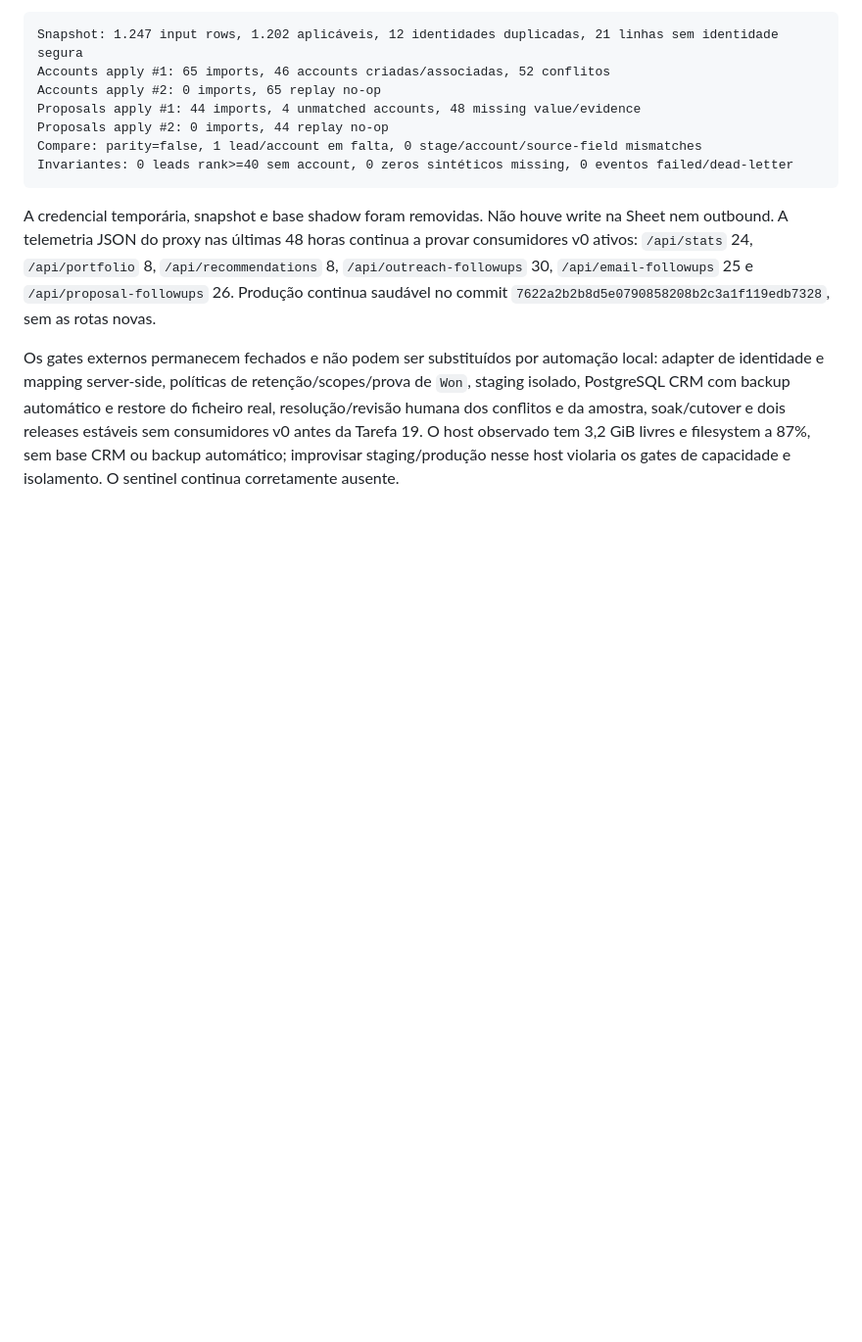
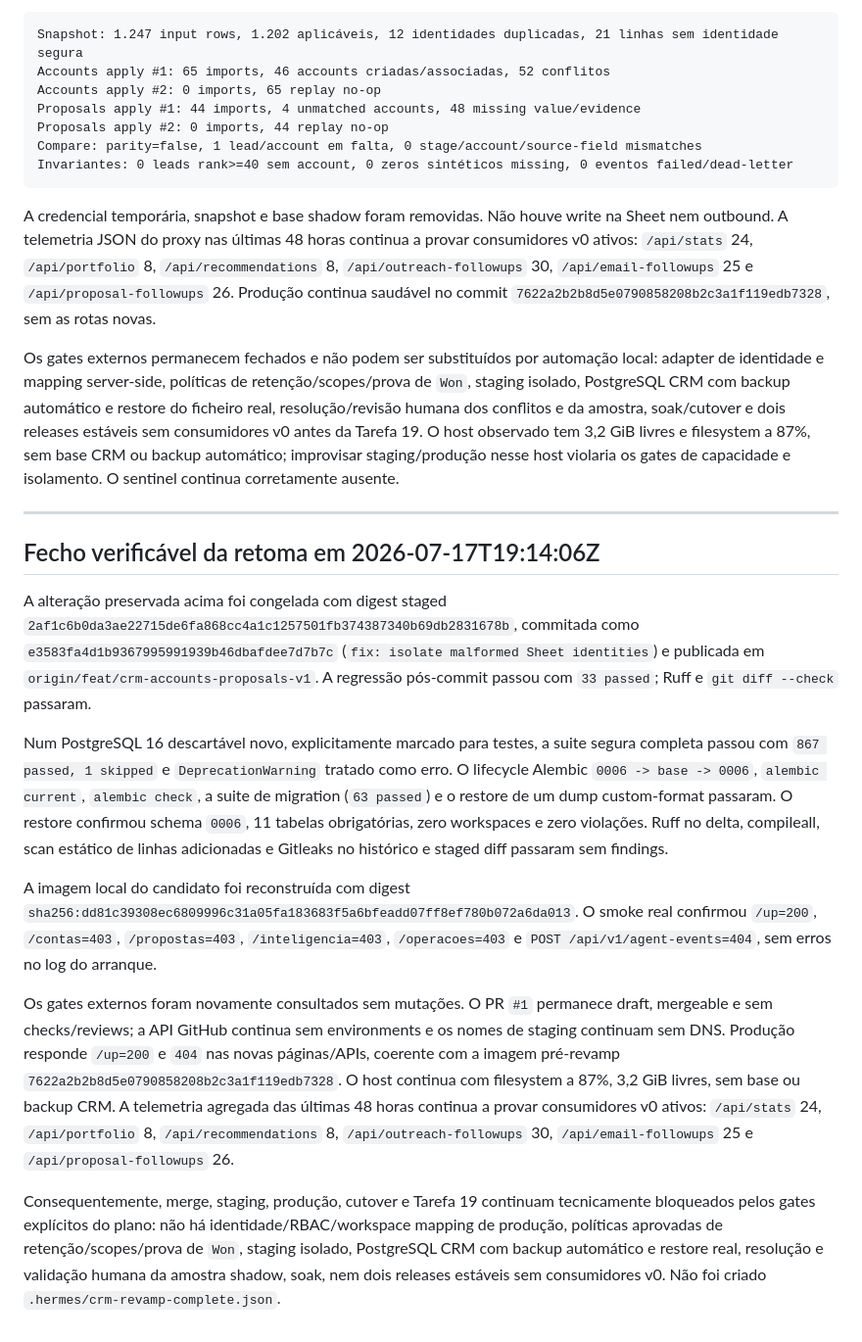
Before and after one commit to zelusototmayor/lead-automation, a Markdown page: docs/crm/CURRENT_STATE.md, the part around the change. Shown at 98% size. Drawn GitHub-style; blank space fills up the shorter version.

Commit message:
docs: record CRM gate verification

```diff
--- a/docs/crm/CURRENT_STATE.md
+++ b/docs/crm/CURRENT_STATE.md
@@ -697,3 +697,17 @@ Invariantes: 0 leads rank>=40 sem account, 0 zeros sintéticos missing, 0 evento
 A credencial temporária, snapshot e base shadow foram removidas. Não houve write na Sheet nem outbound. A telemetria JSON do proxy nas últimas 48 horas continua a provar consumidores v0 ativos: `/api/stats` 24, `/api/portfolio` 8, `/api/recommendations` 8, `/api/outreach-followups` 30, `/api/email-followups` 25 e `/api/proposal-followups` 26. Produção continua saudável no commit `7622a2b2b8d5e0790858208b2c3a1f119edb7328`, sem as rotas novas.
 
 Os gates externos permanecem fechados e não podem ser substituídos por automação local: adapter de identidade e mapping server-side, políticas de retenção/scopes/prova de `Won`, staging isolado, PostgreSQL CRM com backup automático e restore do ficheiro real, resolução/revisão humana dos conflitos e da amostra, soak/cutover e dois releases estáveis sem consumidores v0 antes da Tarefa 19. O host observado tem 3,2 GiB livres e filesystem a 87%, sem base CRM ou backup automático; improvisar staging/produção nesse host violaria os gates de capacidade e isolamento. O sentinel continua corretamente ausente.
+
+---
+
+## Fecho verificável da retoma em 2026-07-17T19:14:06Z
+
+A alteração preservada acima foi congelada com digest staged `2af1c6b0da3ae22715de6fa868cc4a1c1257501fb374387340b69db2831678b`, commitada como `e3583fa4d1b9367995991939b46dbafdee7d7b7c` (`fix: isolate malformed Sheet identities`) e publicada em `origin/feat/crm-accounts-proposals-v1`. A regressão pós-commit passou com `33 passed`; Ruff e `git diff --check` passaram.
+
+Num PostgreSQL 16 descartável novo, explicitamente marcado para testes, a suite segura completa passou com `867 passed, 1 skipped` e `DeprecationWarning` tratado como erro. O lifecycle Alembic `0006 -> base -> 0006`, `alembic current`, `alembic check`, a suite de migration (`63 passed`) e o restore de um dump custom-format passaram. O restore confirmou schema `0006`, 11 tabelas obrigatórias, zero workspaces e zero violações. Ruff no delta, compileall, scan estático de linhas adicionadas e Gitleaks no histórico e staged diff passaram sem findings.
+
+A imagem local do candidato foi reconstruída com digest `sha256:dd81c39308ec6809996c31a05fa183683f5a6bfeadd07ff8ef780b072a6da013`. O smoke real confirmou `/up=200`, `/contas=403`, `/propostas=403`, `/inteligencia=403`, `/operacoes=403` e `POST /api/v1/agent-events=404`, sem erros no log do arranque.
+
+Os gates externos foram novamente consultados sem mutações. O PR `#1` permanece draft, mergeable e sem checks/reviews; a API GitHub continua sem environments e os nomes de staging continuam sem DNS. Produção responde `/up=200` e `404` nas novas páginas/APIs, coerente com a imagem pré-revamp `7622a2b2b8d5e0790858208b2c3a1f119edb7328`. O host continua com filesystem a 87%, 3,2 GiB livres, sem base ou backup CRM. A telemetria agregada das últimas 48 horas continua a provar consumidores v0 ativos: `/api/stats` 24, `/api/portfolio` 8, `/api/recommendations` 8, `/api/outreach-followups` 30, `/api/email-followups` 25 e `/api/proposal-followups` 26.
+
+Consequentemente, merge, staging, produção, cutover e Tarefa 19 continuam tecnicamente bloqueados pelos gates explícitos do plano: não há identidade/RBAC/workspace mapping de produção, políticas aprovadas de retenção/scopes/prova de `Won`, staging isolado, PostgreSQL CRM com backup automático e restore real, resolução e validação humana da amostra shadow, soak, nem dois releases estáveis sem consumidores v0. Não foi criado `.hermes/crm-revamp-complete.json`.
```
